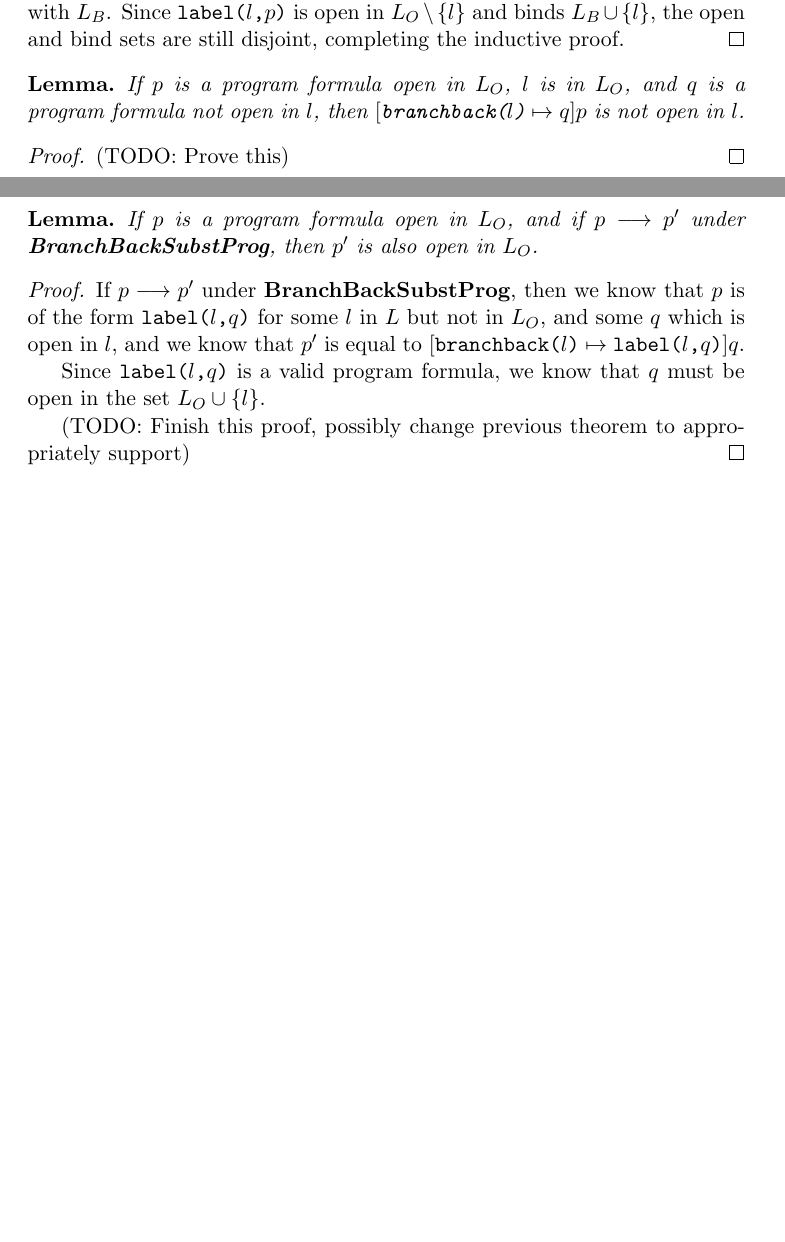
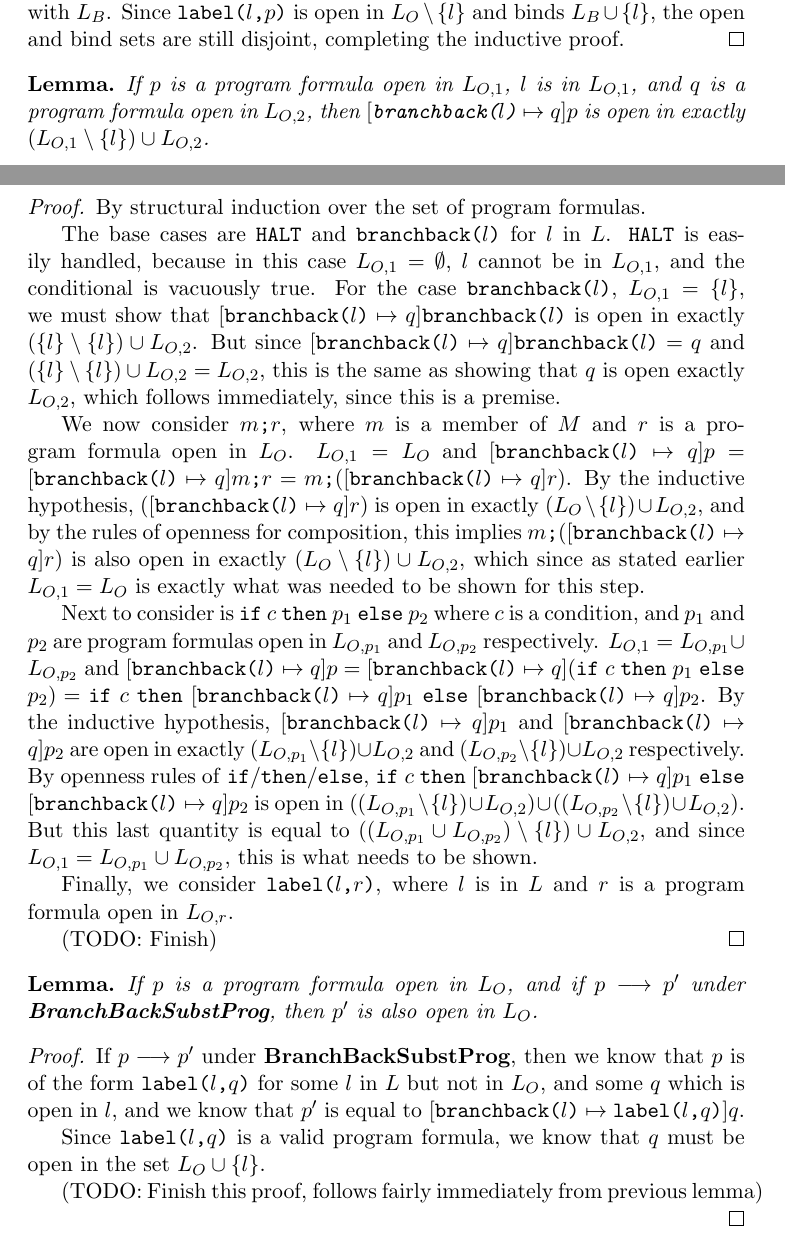
Before and after one commit to cclauson/programanalysistheory, a LaTeX paper (branchback.tex): two parts of pages 7 and 8 of 12, joined at a grey line, cut so that both start at the same text, the shorter picture padded with empty space. Compiled offline with pdfLaTeX.

Commit message:
More proof

```diff
--- a/branchback.tex
+++ b/branchback.tex
@@ -229,10 +229,20 @@ Suppose that $p$ is a program formula that is open in $L_{O}$, binds $L_{B}$, an
 
 \newtheorem*{substopenness}{Lemma}
 \begin{substopenness}
-If $p$ is a program formula open in $L_{O}$, $l$ is in $L_{O}$, and $q$ is a program formula not open in $l$, then $[\texttt{branchback(}l\texttt{)} \mapsto q]p$ is not open in $l$.
+If $p$ is a program formula open in $L_{O,1}$, $l$ is in $L_{O,1}$, and $q$ is a program formula open in $L_{O,2}$, then $[\texttt{branchback(}l\texttt{)} \mapsto q]p$ is open in exactly $(L_{O,1} \setminus \{l\}) \cup L_{O,2}$.
 \end{substopenness}
 \begin{proof}
-(TODO: Prove this)
+By structural induction over the set of program formulas.
+
+The base cases are $\texttt{HALT}$ and $\texttt{branchback(}l\texttt{)}$ for $l$ in $L$. $\texttt{HALT}$ is easily handled, because in this case $L_{O,1} = \emptyset$, $l$ cannot be in $L_{O,1}$, and the conditional is vacuously true.  For the case $\texttt{branchback(}l\texttt{)}$, $L_{O,1} = \{l\}$, we must show that $[\texttt{branchback(}l\texttt{)} \mapsto q]\texttt{branchback(}l\texttt{)}$ is open in exactly $(\{l\} \setminus \{l\}) \cup L_{O,2}$.  But since $[\texttt{branchback(}l\texttt{)} \mapsto q]\texttt{branchback(}l\texttt{)} = q$ and $(\{l\} \setminus \{l\}) \cup L_{O,2} = L_{O,2}$, this is the same as showing that $q$ is open exactly $L_{O,2}$, which follows immediately, since this is a premise.
+
+We now consider $m\texttt{;}r$, where $m$ is a member of $M$ and $r$ is a program formula open in $L_{O}$.  $L_{O,1} = L_{O}$ and $[\texttt{branchback(}l\texttt{)} \mapsto q]p = [\texttt{branchback(}l\texttt{)} \mapsto q]m\texttt{;}r = m\texttt{;}([\texttt{branchback(}l\texttt{)} \mapsto q]r)$.  By the inductive hypothesis, $([\texttt{branchback(}l\texttt{)} \mapsto q]r)$ is open in exactly $(L_{O} \setminus \{l\}) \cup L_{O,2}$, and by the rules of openness for composition, this implies $m\texttt{;}([\texttt{branchback(}l\texttt{)} \mapsto q]r)$ is also open in exactly $(L_{O} \setminus \{l\}) \cup L_{O,2}$, which since as stated earlier $L_{O,1} = L_{O}$ is exactly what was needed to be shown for this step.
+
+Next to consider is \texttt{if} $c$ \texttt{then} $p_{1}$ \texttt{else} $p_{2}$ where $c$ is a condition, and $p_{1}$ and $p_{2}$ are program formulas open in $L_{O,p_{1}}$ and $L_{O,p_{2}}$ respectively.  $L_{O,1} = L_{O,p_{1}} \cup L_{O,p_{2}}$ and $[\texttt{branchback(}l\texttt{)} \mapsto q]p = [\texttt{branchback(}l\texttt{)} \mapsto q]($\texttt{if} $c$ \texttt{then} $p_{1}$ \texttt{else} $p_{2}) = $ \texttt{if} $c$ \texttt{then} $[\texttt{branchback(}l\texttt{)} \mapsto q]p_{1}$ \texttt{else} $[\texttt{branchback(}l\texttt{)} \mapsto q]p_{2}$.  By the inductive hypothesis, $[\texttt{branchback(}l\texttt{)} \mapsto q]p_{1}$ and $[\texttt{branchback(}l\texttt{)} \mapsto q]p_{2}$ are open in exactly $(L_{O,p_{1}} \setminus \{l\}) \cup L_{O,2}$ and $(L_{O,p_{2}} \setminus \{l\}) \cup L_{O,2}$ respectively. By openness rules of \texttt{if}/\texttt{then}/\texttt{else}, \texttt{if} $c$ \texttt{then} $[\texttt{branchback(}l\texttt{)} \mapsto q]p_{1}$ \texttt{else} $[\texttt{branchback(}l\texttt{)} \mapsto q]p_{2}$ is open in $((L_{O,p_{1}} \setminus \{l\}) \cup L_{O,2}) \cup ((L_{O,p_{2}} \setminus \{l\}) \cup L_{O,2})$.  But this last quantity is equal to $((L_{O,p_{1}} \cup L_{O,p_{2}}) \setminus \{l\}) \cup L_{O,2}$, and since $L_{O,1} = L_{O,p_{1}} \cup L_{O,p_{2}}$, this is what needs to be shown.
+
+Finally, we consider $\texttt{label(}l\texttt{,} r\texttt{)}$, where $l$ is in $L$ and $r$ is a program formula open in $L_{O,r}$.
+
+(TODO: Finish)
 \end{proof}
 
 \newtheorem*{bbppreservesopenness}{Lemma}
@@ -244,7 +254,7 @@ If $p \longrightarrow p'$ under \textbf{BranchBackSubstProg}, then we know that
 
 Since $\texttt{label(}l\texttt{,} q \texttt{)}$ is a valid program formula, we know that $q$ must be open in the set $L_{O} \cup \{l\}$.
 
-(TODO: Finish this proof, possibly change previous theorem to appropriately support)
+(TODO: Finish this proof, follows fairly immediately from previous lemma)
 \end{proof}
 
 \newtheorem*{nsubstpreservesopenness}{Theorem}
```
